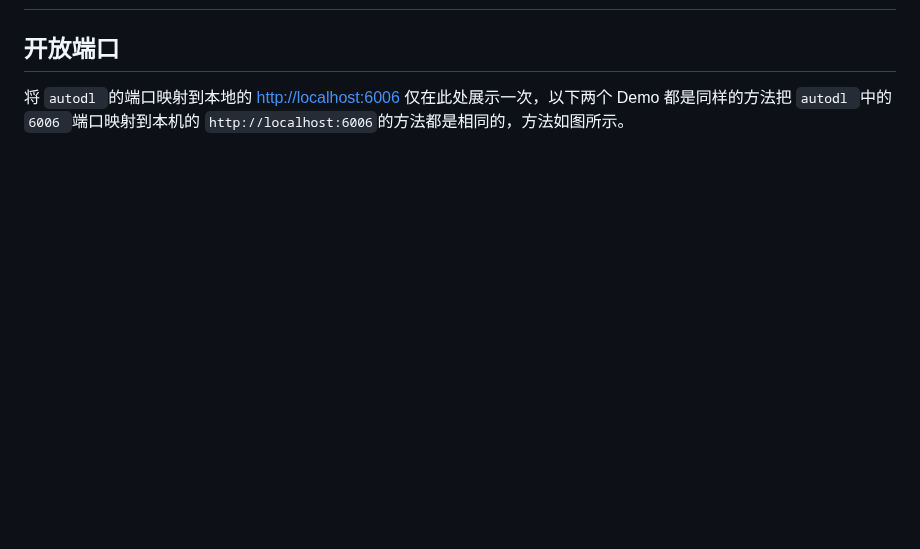
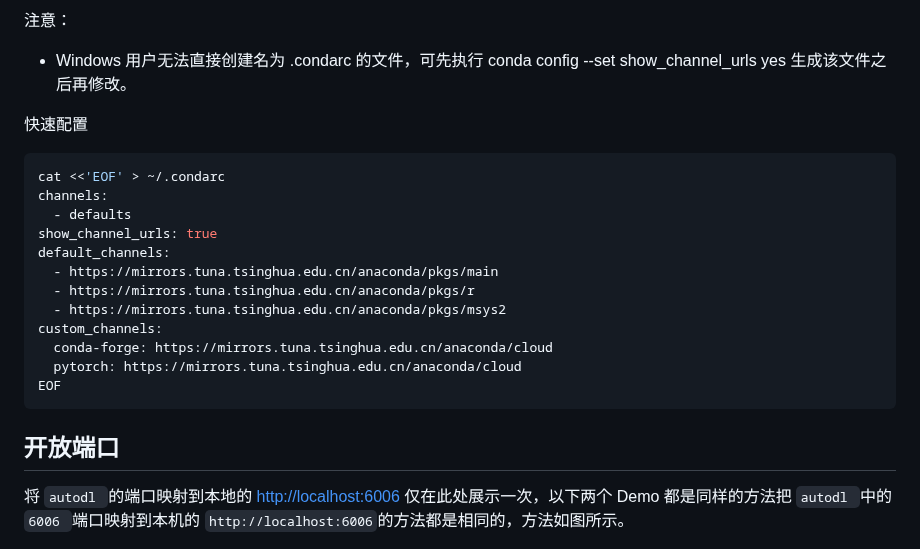
Before and after one commit to datawhalechina/self-llm, a Markdown page: README.md, the part around one of its changes. Drawn GitHub-style; blank space fills up the shorter version.

````diff
--- a/README.md
+++ b/README.md
@@ -20,3 +62,23 @@
+注意：
+
+- Windows 用户无法直接创建名为 .condarc 的文件，可先执行 conda config --set show_channel_urls yes 生成该文件之后再修改。
+
+快速配置
+
+```shell
+cat <<'EOF' > ~/.condarc
+channels:
+  - defaults
+show_channel_urls: true
+default_channels:
+  - https://mirrors.tuna.tsinghua.edu.cn/anaconda/pkgs/main
+  - https://mirrors.tuna.tsinghua.edu.cn/anaconda/pkgs/r
+  - https://mirrors.tuna.tsinghua.edu.cn/anaconda/pkgs/msys2
+custom_channels:
+  conda-forge: https://mirrors.tuna.tsinghua.edu.cn/anaconda/cloud
+  pytorch: https://mirrors.tuna.tsinghua.edu.cn/anaconda/cloud
+EOF
+```
 
 ## 开放端口
 
````
Also changed, not shown: other parts of README.md (+47 -5 lines), ChatGLM/01-ChatGLM3-6B-chat.md (added, +87 -0 lines), ChatGLM/images/image-1.png (added), ChatGLM/images/image-2.png (added), ChatGLM/images/image-3.png (added).
